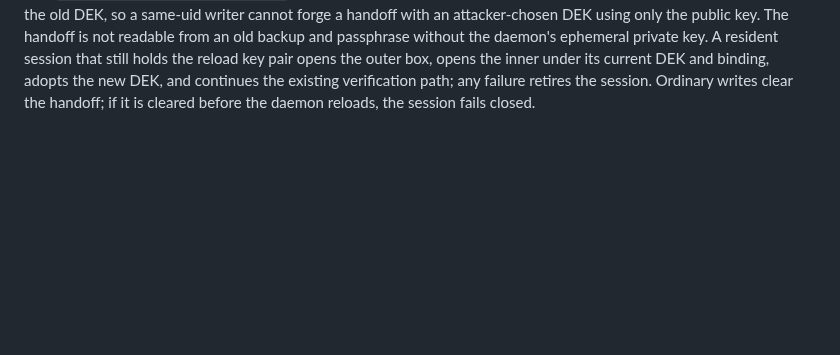
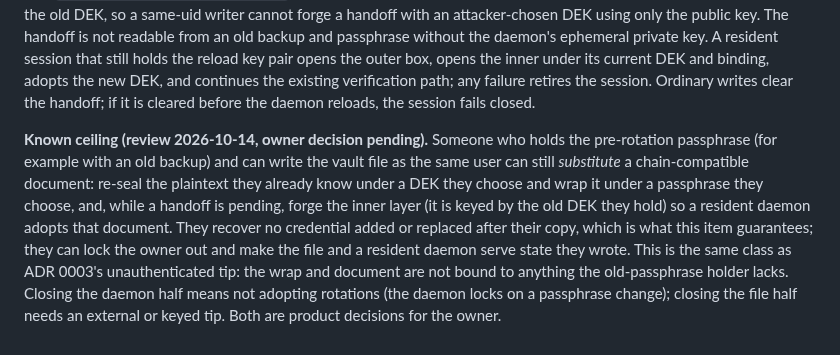
Before and after one commit to CharitonMedia/Tremelay, a Markdown page: docs/adr/0019-human-vault-lifecycle.md, the part around the change. GitHub-like rendering; blank space fills up the shorter version.

Commit message:
ADR 0019: record the document-substitution ceiling found in review
Co-Authored-By: Claude Opus 5.5 <noreply@anthropic.com>

```diff
--- a/docs/adr/0019-human-vault-lifecycle.md
+++ b/docs/adr/0019-human-vault-lifecycle.md
@@ -153,3 +153,17 @@ opens the outer box, opens the inner under its current DEK and binding,
 adopts the new DEK, and continues the existing verification path; any failure
 retires the session. Ordinary writes clear the handoff; if it is cleared before
 the daemon reloads, the session fails closed.
+
+**Known ceiling (review 2026-10-14, owner decision pending).** Someone who
+holds the pre-rotation passphrase (for example with an old backup) and can
+write the vault file as the same user can still *substitute* a chain-compatible
+document: re-seal the plaintext they already know under a DEK they choose and
+wrap it under a passphrase they choose, and, while a handoff is pending, forge
+the inner layer (it is keyed by the old DEK they hold) so a resident daemon
+adopts that document. They recover no credential added or replaced after their
+copy, which is what this item guarantees; they can lock the owner out and make
+the file and a resident daemon serve state they wrote. This is the same class
+as ADR 0003's unauthenticated tip: the wrap and document are not bound to
+anything the old-passphrase holder lacks. Closing the daemon half means not
+adopting rotations (the daemon locks on a passphrase change); closing the file
+half needs an external or keyed tip. Both are product decisions for the owner.
```
